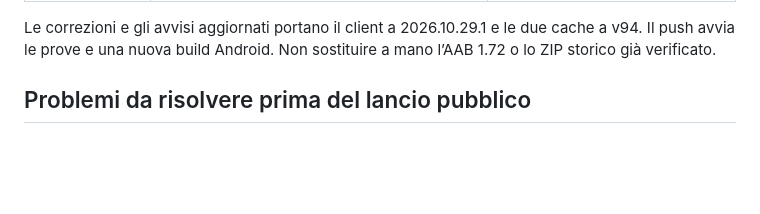
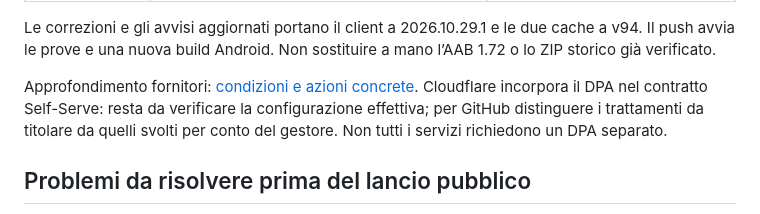
Before and after one commit to Smazzata/smazzata.github.io, a Markdown page: store/VERIFICHE-CONFORMITA-2026-10-29.md, the part around the change. GitHub-like rendering; blank space fills up the shorter version.

Commit message:
Chiarisce gli accordi dei fornitori e la configurazione dichiarata

```diff
--- a/store/VERIFICHE-CONFORMITA-2026-10-29.md
+++ b/store/VERIFICHE-CONFORMITA-2026-10-29.md
@@ -19,6 +19,8 @@ Data: 29 ottobre 2026. Verifica tecnica e documentale, non attestazione generale
 | Pacchetto 1.72 | Verificato precedentemente: firma valida, 248 sorgenti coerenti, 34 scene dagli asset del pacchetto | Le librerie server ora corrette non sono installate sul telefono dal controllo locale; avvisi aggiornati richiedono nuova build ufficiale |
 
 Le correzioni e gli avvisi aggiornati portano il client a 2026.10.29.1 e le due cache a v94. Il push avvia le prove e una nuova build Android. Non sostituire a mano l’AAB 1.72 o lo ZIP storico già verificato.
+
+Approfondimento fornitori: [condizioni e azioni concrete](../docs/fornitori-verifica-2026-10-29.md). Cloudflare incorpora il DPA nel contratto Self-Serve: resta da verificare la configurazione effettiva; per GitHub distinguere i trattamenti da titolare da quelli svolti per conto del gestore. Non tutti i servizi richiedono un DPA separato.
 
 ## Problemi da risolvere prima del lancio pubblico
 
```
Also changed, not shown: docs/fornitori-verifica-2026-10-29.md (added, +58 -0 lines), store/LEGGIMI.md (+2 -0 lines).
